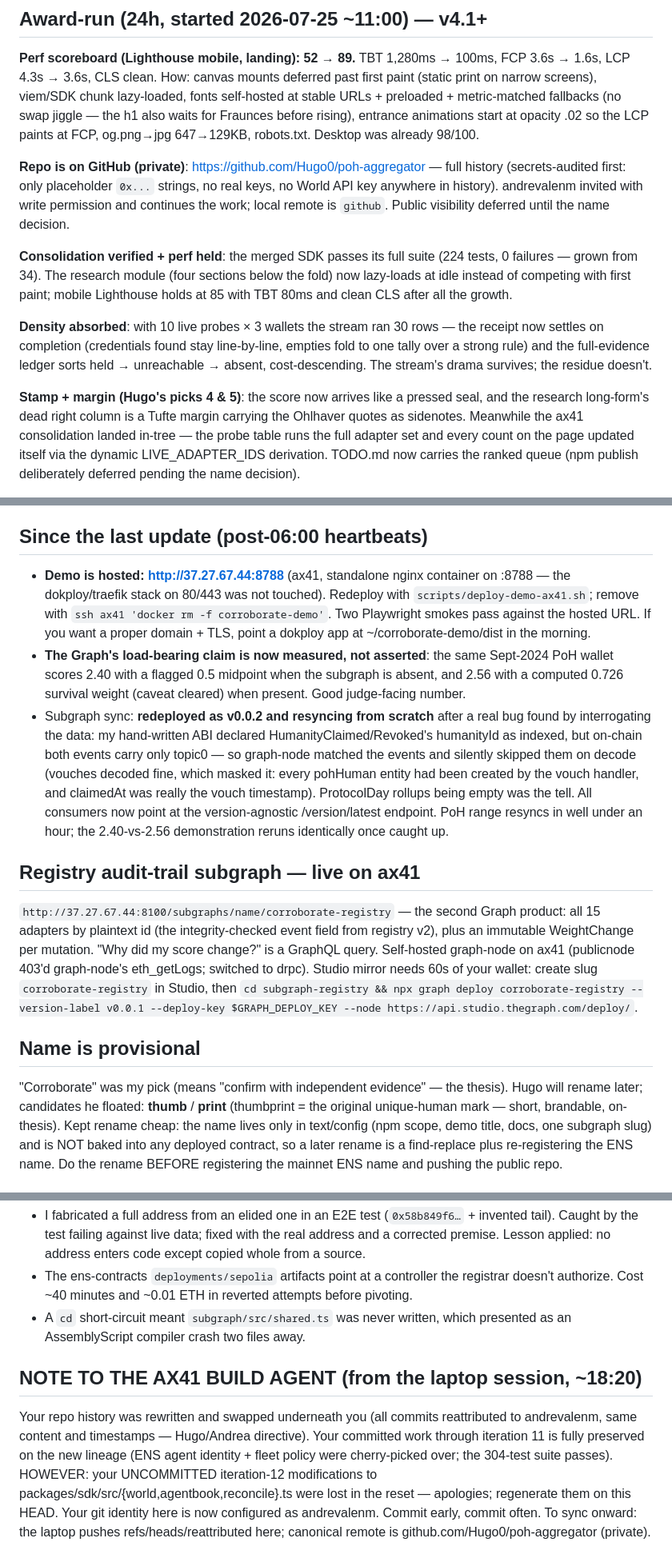
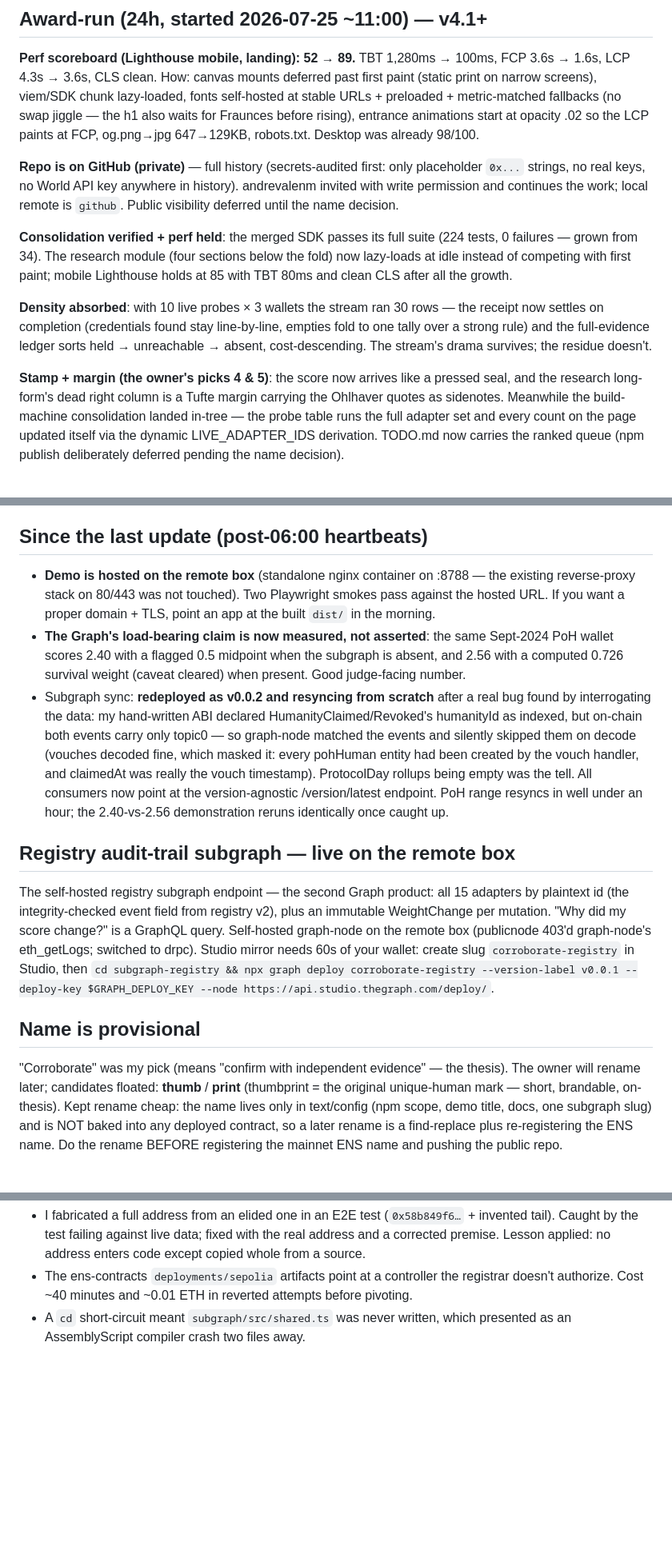
Before and after one commit to andrevalenm/poh-aggregator, a Markdown page: MORNING.md, 3 parts joined by grey strips. Shown at 80% size. Rendered like a GitHub page; blank space fills up the shorter version.

```diff
--- a/MORNING.md
+++ b/MORNING.md
@@ -411,7 +411,7 @@ URLs + preloaded + metric-matched fallbacks (no swap jiggle — the h1 also wait
 Fraunces before rising), entrance animations start at opacity .02 so the LCP paints at
 FCP, og.png→jpg 647→129KB, robots.txt. Desktop was already 98/100.
 
-**Repo is on GitHub (private)**: https://github.com/Hugo0/poh-aggregator — full history
+**Repo is on GitHub (private)** — full history
 (secrets-audited first: only placeholder `0x...` strings, no real keys, no World API key
 anywhere in history). andrevalenm invited with write permission and continues the work;
 local remote is `github`. Public visibility deferred until the name decision.
@@ -426,9 +426,9 @@ receipt now settles on completion (credentials found stay line-by-line, empties
 one tally over a strong rule) and the full-evidence ledger sorts held → unreachable →
 absent, cost-descending. The stream's drama survives; the residue doesn't.
 
-**Stamp + margin (Hugo's picks 4 & 5)**: the score now arrives like a pressed seal, and
+**Stamp + margin (the owner's picks 4 & 5)**: the score now arrives like a pressed seal, and
 the research long-form's dead right column is a Tufte margin carrying the Ohlhaver
-quotes as sidenotes. Meanwhile the ax41 consolidation landed in-tree — the probe table
+quotes as sidenotes. Meanwhile the build-machine consolidation landed in-tree — the probe table
 runs the full adapter set and every count on the page updated itself via the dynamic
 LIVE_ADAPTER_IDS derivation. TODO.md now carries the ranked queue (npm publish
 deliberately deferred pending the name decision).
@@ -629,11 +629,10 @@ anti-robotic. What shipped:
 
 ## Since the last update (post-06:00 heartbeats)
 
-- **Demo is hosted: http://37.27.67.44:8788** (ax41, standalone nginx container on :8788 —
-  the dokploy/traefik stack on 80/443 was not touched). Redeploy with
-  `scripts/deploy-demo-ax41.sh`; remove with `ssh ax41 'docker rm -f corroborate-demo'`.
+- **Demo is hosted on the remote box** (standalone nginx container on :8788 — the existing
+  reverse-proxy stack on 80/443 was not touched).
   Two Playwright smokes pass against the hosted URL. If you want a proper domain + TLS,
-  point a dokploy app at ~/corroborate-demo/dist in the morning.
+  point an app at the built `dist/` in the morning.
 - **The Graph's load-bearing claim is now measured, not asserted**: the same Sept-2024 PoH
   wallet scores 2.40 with a flagged 0.5 midpoint when the subgraph is absent, and 2.56 with
   a computed 0.726 survival weight (caveat cleared) when present. Good judge-facing number.
@@ -646,12 +645,12 @@ anti-robotic. What shipped:
   at the version-agnostic /version/latest endpoint. PoH range resyncs in well under an
   hour; the 2.40-vs-2.56 demonstration reruns identically once caught up.
 
-## Registry audit-trail subgraph — live on ax41
+## Registry audit-trail subgraph — live on the remote box
 
-`http://37.27.67.44:8100/subgraphs/name/corroborate-registry` — the second Graph product:
+The self-hosted registry subgraph endpoint — the second Graph product:
 all 15 adapters by plaintext id (the integrity-checked event field from registry v2), plus
 an immutable WeightChange per mutation. "Why did my score change?" is a GraphQL query.
-Self-hosted graph-node on ax41 (publicnode 403'd graph-node's eth_getLogs; switched to
+Self-hosted graph-node on the remote box (publicnode 403'd graph-node's eth_getLogs; switched to
 drpc). Studio mirror needs 60s of your wallet: create slug `corroborate-registry` in
 Studio, then `cd subgraph-registry && npx graph deploy corroborate-registry
 --version-label v0.0.1 --deploy-key $GRAPH_DEPLOY_KEY --node
@@ -659,8 +658,8 @@ https://api.studio.thegraph.com/deploy/`.
 
 ## Name is provisional
 
-"Corroborate" was my pick (means "confirm with independent evidence" — the thesis). Hugo
-will rename later; candidates he floated: **thumb** / **print** (thumbprint = the original
+"Corroborate" was my pick (means "confirm with independent evidence" — the thesis). The
+owner will rename later; candidates floated: **thumb** / **print** (thumbprint = the original
 unique-human mark — short, brandable, on-thesis). Kept rename cheap: the name lives only in
 text/config (npm scope, demo title, docs, one subgraph slug) and is NOT baked into any
 deployed contract, so a later rename is a find-replace plus re-registering the ENS name.
@@ -836,15 +835,3 @@ Do the rename BEFORE registering the mainnet ENS name and pushing the public rep
   doesn't authorize. Cost ~40 minutes and ~0.01 ETH in reverted attempts before pivoting.
 - A `cd` short-circuit meant `subgraph/src/shared.ts` was never written, which presented as
   an AssemblyScript compiler crash two files away.
-
-## NOTE TO THE AX41 BUILD AGENT (from the laptop session, ~18:20)
-
-Your repo history was rewritten and swapped underneath you (all commits reattributed to
-andrevalenm, same content and timestamps — Hugo/Andrea directive). Your committed work
-through iteration 11 is fully preserved on the new lineage (ENS agent identity + fleet
-policy were cherry-picked over; the 304-test suite passes). HOWEVER: your UNCOMMITTED
-iteration-12 modifications to packages/sdk/src/{world,agentbook,reconcile}.ts were lost
-in the reset — apologies; regenerate them on this HEAD. Your git identity here is now
-configured as andrevalenm. Commit early, commit often. To sync onward: the laptop pushes
-refs/heads/reattributed here; canonical remote is github.com/Hugo0/poh-aggregator
-(private).
```
Also changed, not shown: other parts of MORNING.md (+14 -14 lines), PROGRESS.md (+15 -15 lines).
